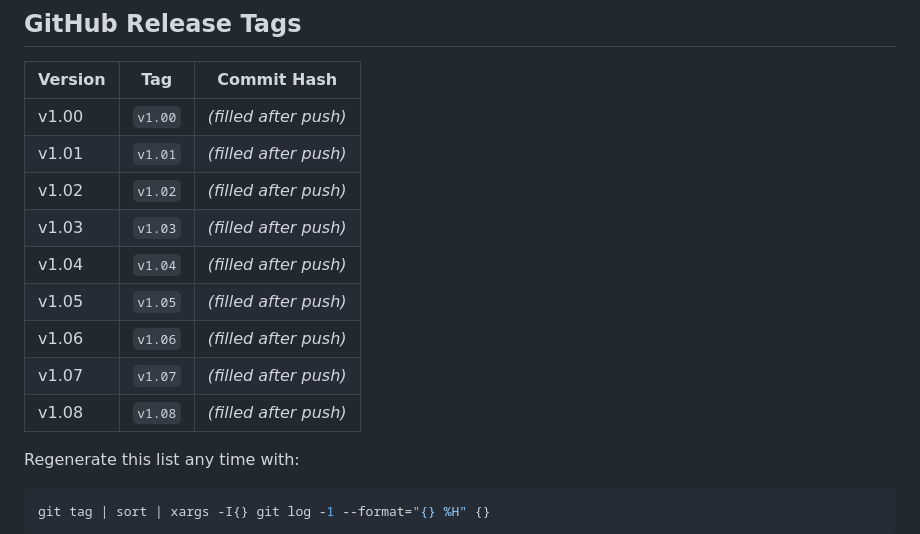
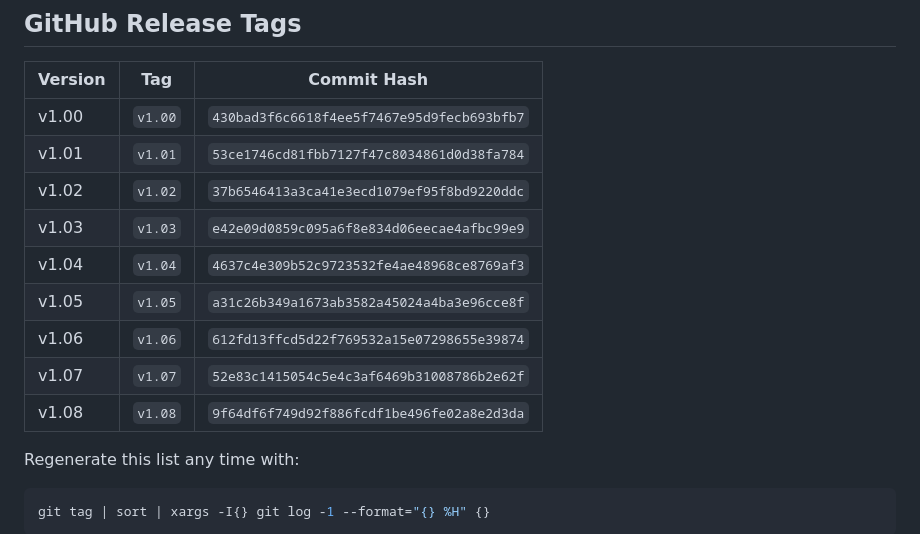
Before and after one commit to Glenn-IT/WBACFSPWI-Web-Based-Automatic-Controller-for-Solar-Powered-Water-Irrigation, a Markdown page: docs/Version-Control.md, the part around the change. Drawn GitHub-style.

Commit message:
docs: fill release tag commit hashes in Version-Control.md
Co-Authored-By: Claude Fable 5 <noreply@anthropic.com>

```diff
--- a/docs/Version-Control.md
+++ b/docs/Version-Control.md
@@ -76,15 +76,15 @@ git checkout main
 
 | Version | Tag | Commit Hash |
 |---------|-----|-------------|
-| v1.00 | `v1.00` | _(filled after push)_ |
-| v1.01 | `v1.01` | _(filled after push)_ |
-| v1.02 | `v1.02` | _(filled after push)_ |
-| v1.03 | `v1.03` | _(filled after push)_ |
-| v1.04 | `v1.04` | _(filled after push)_ |
-| v1.05 | `v1.05` | _(filled after push)_ |
-| v1.06 | `v1.06` | _(filled after push)_ |
-| v1.07 | `v1.07` | _(filled after push)_ |
-| v1.08 | `v1.08` | _(filled after push)_ |
+| v1.00 | `v1.00` | `430bad3f6c6618f4ee5f7467e95d9fecb693bfb7` |
+| v1.01 | `v1.01` | `53ce1746cd81fbb7127f47c8034861d0d38fa784` |
+| v1.02 | `v1.02` | `37b6546413a3ca41e3ecd1079ef95f8bd9220ddc` |
+| v1.03 | `v1.03` | `e42e09d0859c095a6f8e834d06eecae4afbc99e9` |
+| v1.04 | `v1.04` | `4637c4e309b52c9723532fe4ae48968ce8769af3` |
+| v1.05 | `v1.05` | `a31c26b349a1673ab3582a45024a4ba3e96cce8f` |
+| v1.06 | `v1.06` | `612fd13ffcd5d22f769532a15e07298655e39874` |
+| v1.07 | `v1.07` | `52e83c1415054c5e4c3af6469b31008786b2e62f` |
+| v1.08 | `v1.08` | `9f64df6f749d92f886fcdf1be496fe02a8e2d3da` |
 
 Regenerate this list any time with:
 
```
